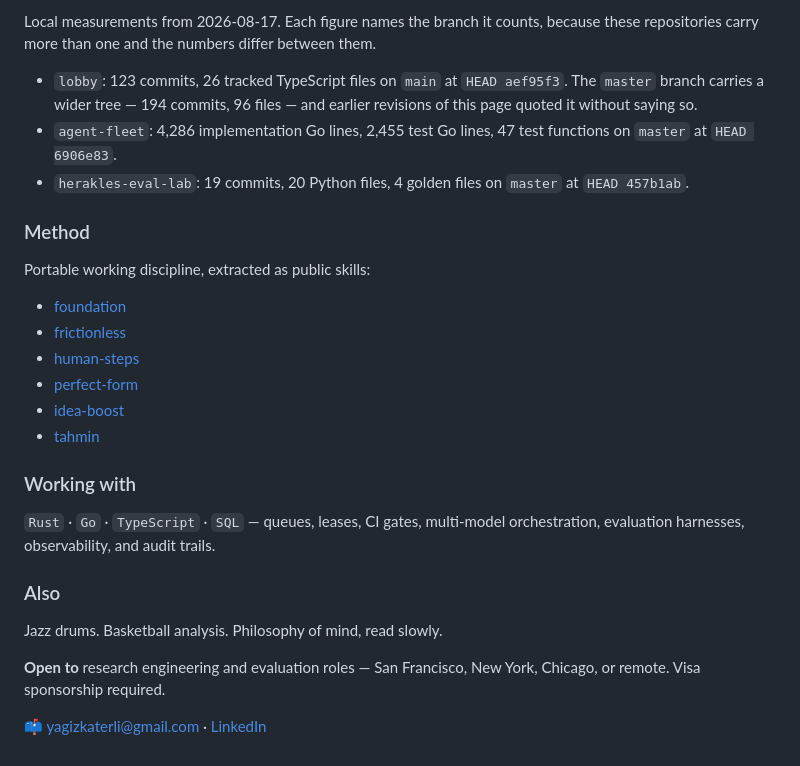
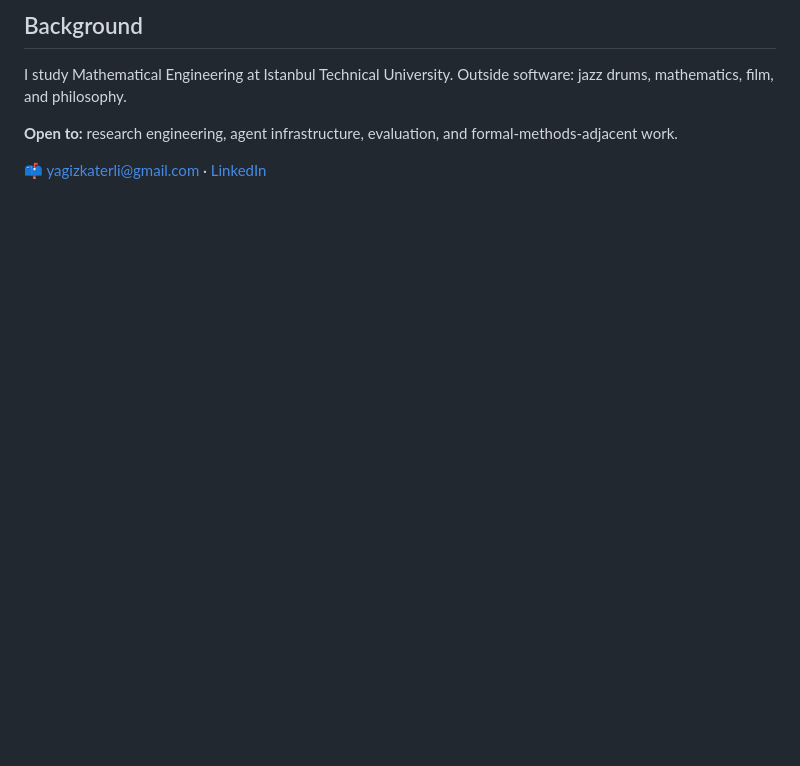
Before and after one commit to yagizkaterli/yagizkaterli, a Markdown page: README.md, the part around one of its changes. Drawn GitHub-style; blank space fills up the shorter version.

```diff
--- a/README.md
+++ b/README.md
@@ -44,36 +70,8 @@ remain explicitly unknown.
 
-Local measurements from 2026-08-17. Each figure names the branch it counts, because
-these repositories carry more than one and the numbers differ between them.
+## Background
 
-- `lobby`: 123 commits, 26 tracked TypeScript files on `main` at `HEAD aef95f3`.
-  The `master` branch carries a wider tree — 194 commits, 96 files — and earlier
-  revisions of this page quoted it without saying so.
-- `agent-fleet`: 4,286 implementation Go lines, 2,455 test Go lines, 47 test
-  functions on `master` at `HEAD 6906e83`.
-- `herakles-eval-lab`: 19 commits, 20 Python files, 4 golden files on `master` at
-  `HEAD 457b1ab`.
+I study Mathematical Engineering at Istanbul Technical University. Outside software: jazz drums, mathematics, film, and philosophy.
 
-### Method
-
-Portable working discipline, extracted as public skills:
-
-- [foundation](https://github.com/yagizkaterli/foundation)
-- [frictionless](https://github.com/yagizkaterli/frictionless)
-- [human-steps](https://github.com/yagizkaterli/human-steps)
-- [perfect-form](https://github.com/yagizkaterli/perfect-form)
-- [idea-boost](https://github.com/yagizkaterli/idea-boost)
-- [tahmin](https://github.com/yagizkaterli/tahmin)
-
-### Working with
-
-`Rust` · `Go` · `TypeScript` · `SQL` — queues, leases, CI gates, multi-model orchestration,
-evaluation harnesses, observability, and audit trails.
-
-### Also
-
-Jazz drums. Basketball analysis. Philosophy of mind, read slowly.
-
-**Open to** research engineering and evaluation roles — San Francisco, New York, Chicago, or
-remote. Visa sponsorship required.
+**Open to:** research engineering, agent infrastructure, evaluation, and formal-methods-adjacent work.
 
 📫 yagizkaterli@gmail.com · [LinkedIn](https://linkedin.com/in/yagizkaterli)
```
Also changed, not shown: other parts of README.md (+55 -29 lines).
